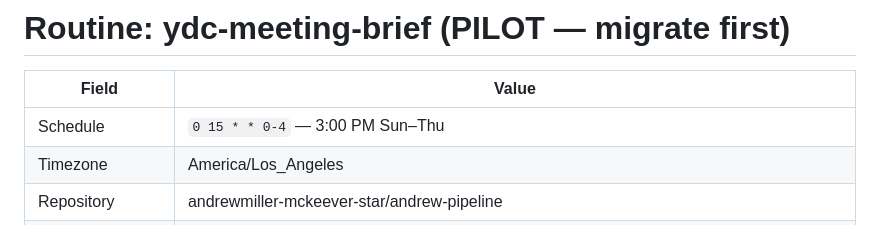
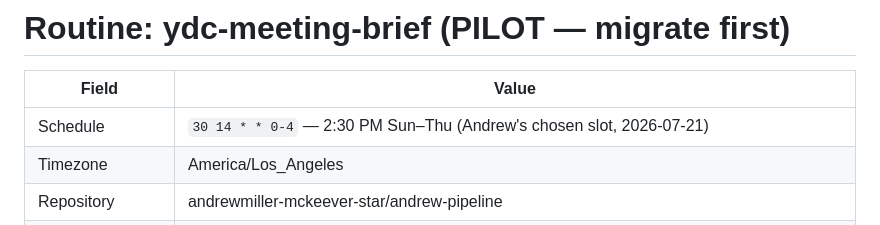
Before and after one commit to andrewmiller-mckeever-star/andrew-pipeline, a Markdown page: routines-cloud/ydc-meeting-brief.md, the part around the change. Rendered like a GitHub page.

```diff
--- a/routines-cloud/ydc-meeting-brief.md
+++ b/routines-cloud/ydc-meeting-brief.md
@@ -2,7 +2,7 @@
 
 | Field | Value |
 |---|---|
-| Schedule | `0 15 * * 0-4` — 3:00 PM Sun–Thu |
+| Schedule | `30 14 * * 0-4` — 2:30 PM Sun–Thu (Andrew's chosen slot, 2026-07-21) |
 | Timezone | America/Los_Angeles |
 | Repository | andrewmiller-mckeever-star/andrew-pipeline |
 | Connectors | Google Calendar, Google Drive, Slack, Salesforce, You.com Search (Free) — ONLY these five |
```
Also changed, not shown: routines-cloud/meeting-brief-watchdog.md (+5 -5 lines).
